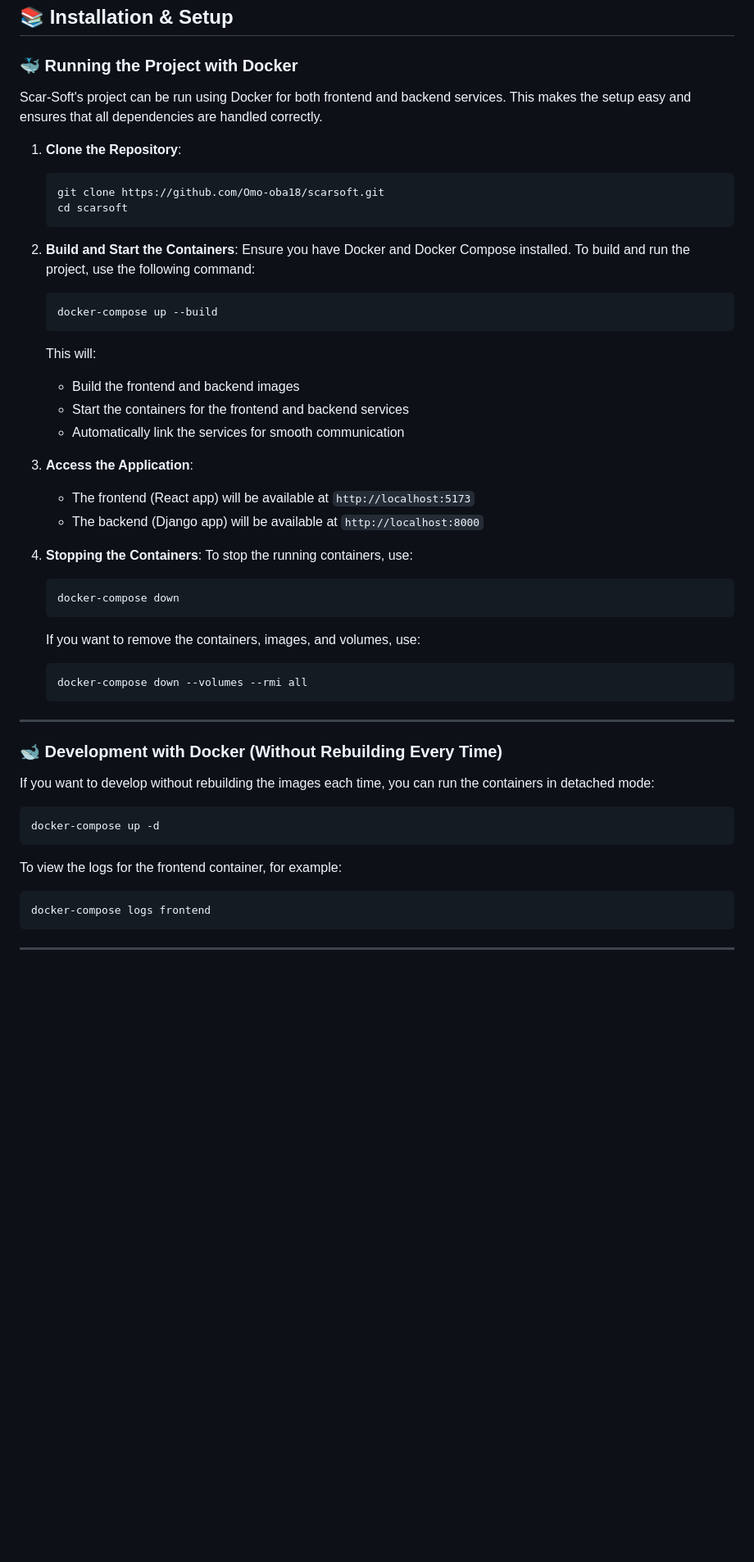
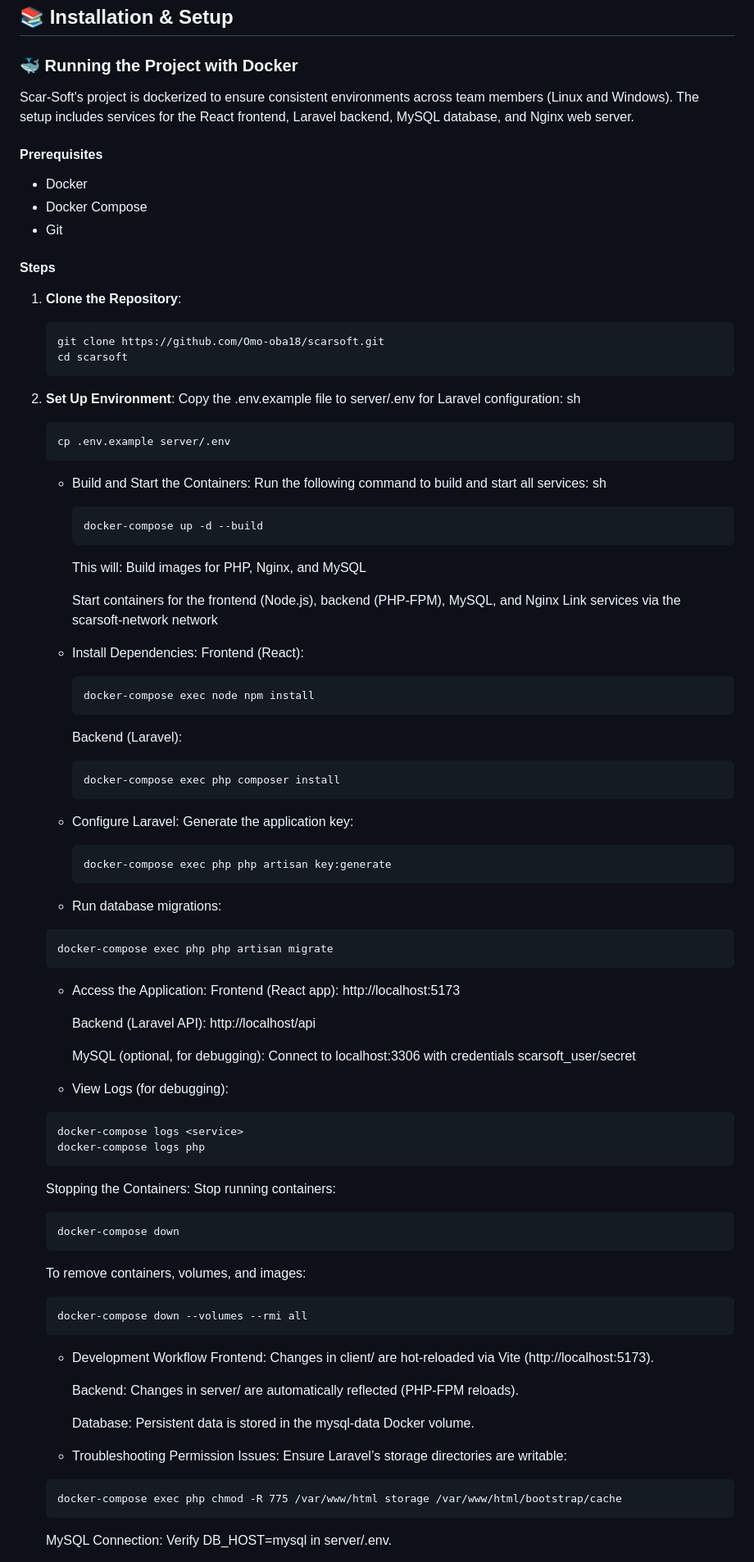
Before and after one commit to Scar-soft-Benin/scarsoft, a Markdown page: README.md, the part around the change printed below. Shown: that part at 82% size. Rendered like a GitHub page; blank space fills up the shorter version.

````diff
--- a/README.md
+++ b/README.md
@@ -61,52 +67,94 @@ The application will evolve over time with new feature additions.
 ## 📚 Installation & Setup
 
 ### 🐳 Running the Project with Docker
-Scar-Soft's project can be run using Docker for both frontend and backend services. This makes the setup easy and ensures that all dependencies are handled correctly.
+Scar-Soft's project is dockerized to ensure consistent environments across team members (Linux and Windows). The setup includes services for the React frontend, Laravel backend, MySQL database, and Nginx web server.
 
+#### Prerequisites
+- Docker
+- Docker Compose
+- Git
+
+#### Steps
 1. **Clone the Repository**:
    ```sh
    git clone https://github.com/Omo-oba18/scarsoft.git
    cd scarsoft
    ```
+2. **Set Up Environment**:
+   Copy the .env.example file to server/.env for Laravel configuration:
+   sh
 
-2. **Build and Start the Containers**:
-   Ensure you have Docker and Docker Compose installed. To build and run the project, use the following command:
-   ```sh
-   docker-compose up --build
+   ```
+   cp .env.example server/.env
    ```
 
-   This will:
-   - Build the frontend and backend images
-   - Start the containers for the frontend and backend services
-   - Automatically link the services for smooth communication
+   - Build and Start the Containers:
+   Run the following command to build and start all services:
+   sh
 
-3. **Access the Application**:
-   - The frontend (React app) will be available at `http://localhost:5173`
-   - The backend (Django app) will be available at `http://localhost:8000`
+      ```
+      docker-compose up -d --build
+      ```
 
-4. **Stopping the Containers**:
-   To stop the running containers, use:
-   ```sh
+      This will:
+      Build images for PHP, Nginx, and MySQL
+
+      Start containers for the frontend (Node.js), backend (PHP-FPM), MySQL, and Nginx Link services via the scarsoft-network network
+
+   - Install Dependencies:
+      Frontend (React):
+      ```
+      docker-compose exec node npm install
+      ```
+      Backend (Laravel):
+      ```
+      docker-compose exec php composer install
+      ```
+
+    - Configure Laravel:
+      Generate the application key:
+      ```
+      docker-compose exec php php artisan key:generate
+      ```
+   - Run database migrations:
+   ```
+   docker-compose exec php php artisan migrate
+   ```
+   - Access the Application:
+      Frontend (React app): http://localhost:5173
+
+      Backend (Laravel API): http://localhost/api
+
+      MySQL (optional, for debugging): Connect to localhost:3306 with credentials scarsoft_user/secret
+
+   - View Logs (for debugging):
+   ```
+   docker-compose logs <service>
+   docker-compose logs php
+   ```
+   Stopping the Containers:
+   Stop running containers:
+
+   ```
    docker-compose down
    ```
 
-   If you want to remove the containers, images, and volumes, use:
-   ```sh
+   To remove containers, volumes, and images:
+   ```
    docker-compose down --volumes --rmi all
    ```
+   - Development Workflow
+      Frontend: Changes in client/ are hot-reloaded via Vite (http://localhost:5173).
 
----
+      Backend: Changes in server/ are automatically reflected (PHP-FPM reloads).
 
-### 🐋 Development with Docker (Without Rebuilding Every Time)
-If you want to develop without rebuilding the images each time, you can run the containers in detached mode:
-```sh
-docker-compose up -d
-```
+      Database: Persistent data is stored in the mysql-data Docker volume.
 
-To view the logs for the frontend container, for example:
-```sh
-docker-compose logs frontend
-```
+   - Troubleshooting
+   Permission Issues: Ensure Laravel’s storage directories are writable:
+   ```
+   docker-compose exec php chmod -R 775 /var/www/html storage /var/www/html/bootstrap/cache
+   ```
 
----
+      MySQL Connection: Verify DB_HOST=mysql in server/.env.
 
````
Also changed, not shown: other parts of README.md (+8 -32 lines).
